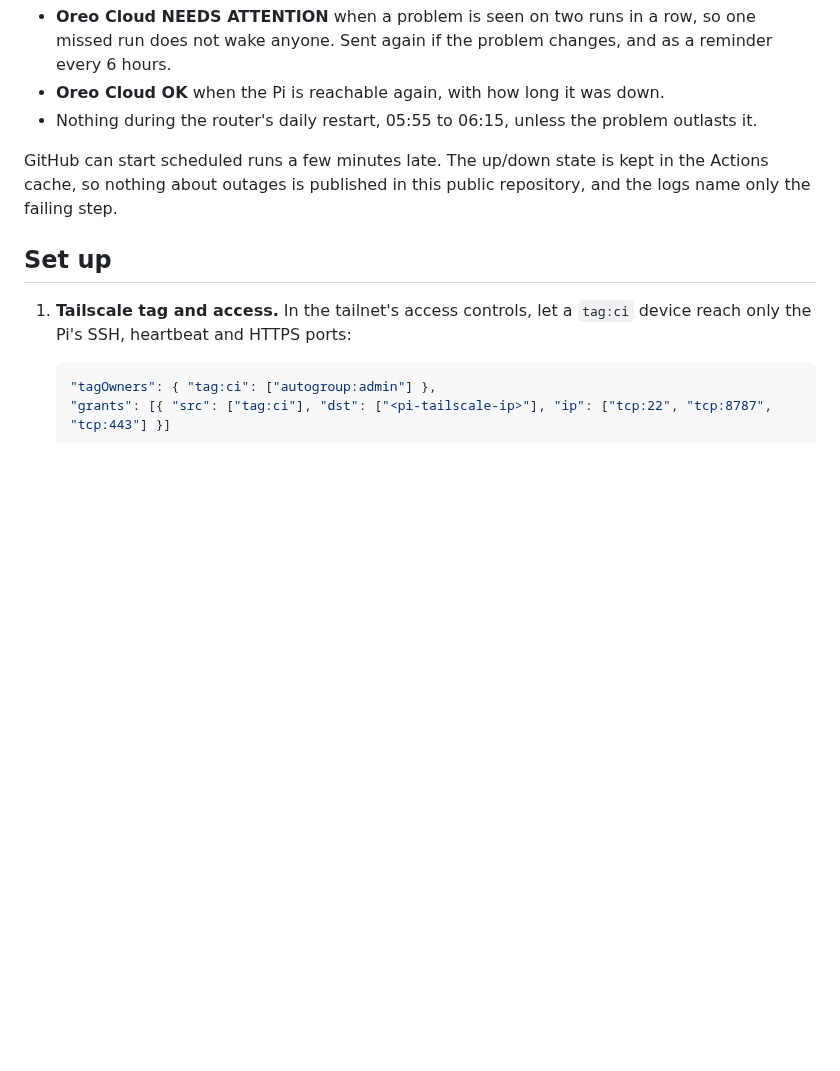
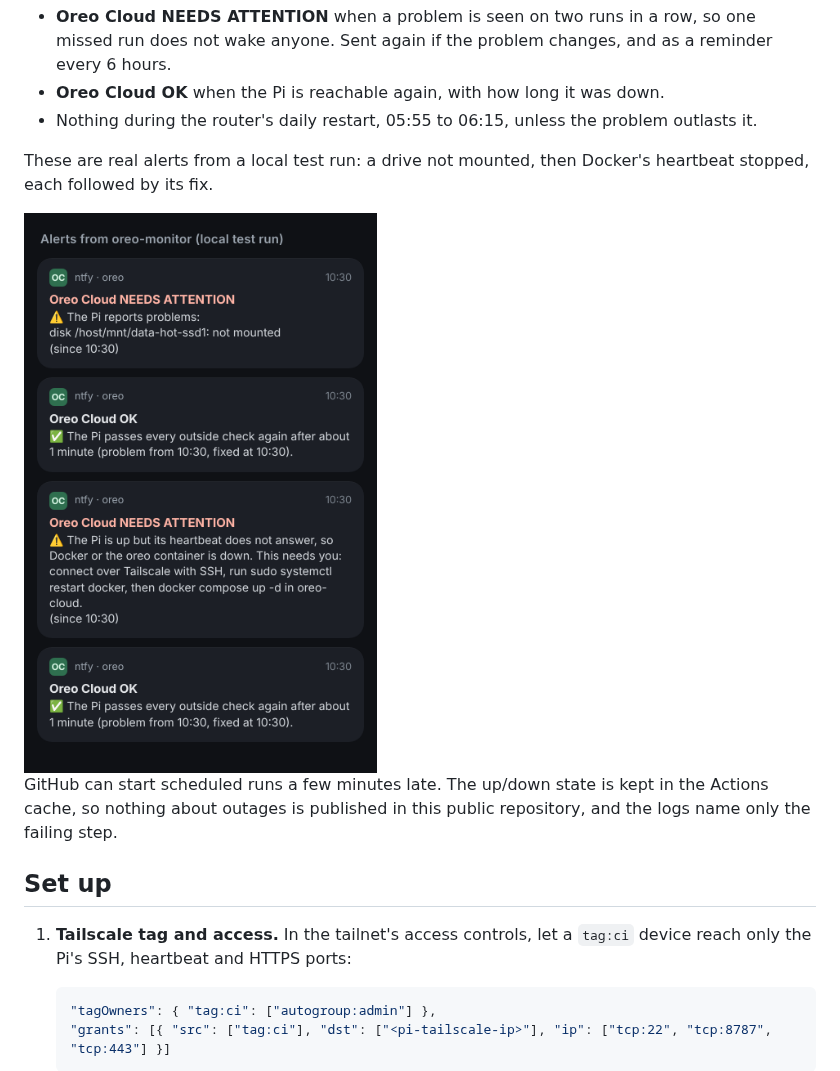
Before and after one commit to animesh-net/oreo-monitor, a Markdown page: README.md, the part around the change. Rendered like a GitHub page; pictures changed too: docs/images/alerts.png (added); blank space fills up the shorter version.

Commit message:
Reword the recovery alert and add a README screenshot

```diff
--- a/README.md
+++ b/README.md
@@ -23,6 +23,10 @@ Alerts use the same titles as the Pi's own:
 - **Oreo Cloud NEEDS ATTENTION** when a problem is seen on two runs in a row, so one missed run does not wake anyone. Sent again if the problem changes, and as a reminder every 6 hours.
 - **Oreo Cloud OK** when the Pi is reachable again, with how long it was down.
 - Nothing during the router's daily restart, 05:55 to 06:15, unless the problem outlasts it.
+
+These are real alerts from a local test run: a drive not mounted, then Docker's heartbeat stopped, each followed by its fix.
+
+<img src="docs/images/alerts.png" alt="Example alerts from oreo-monitor" width="400">
 
 GitHub can start scheduled runs a few minutes late. The up/down state is kept in the Actions cache, so nothing about outages is published in this public repository, and the logs name only the failing step.
 
```
Also changed, not shown: 2 other files.
